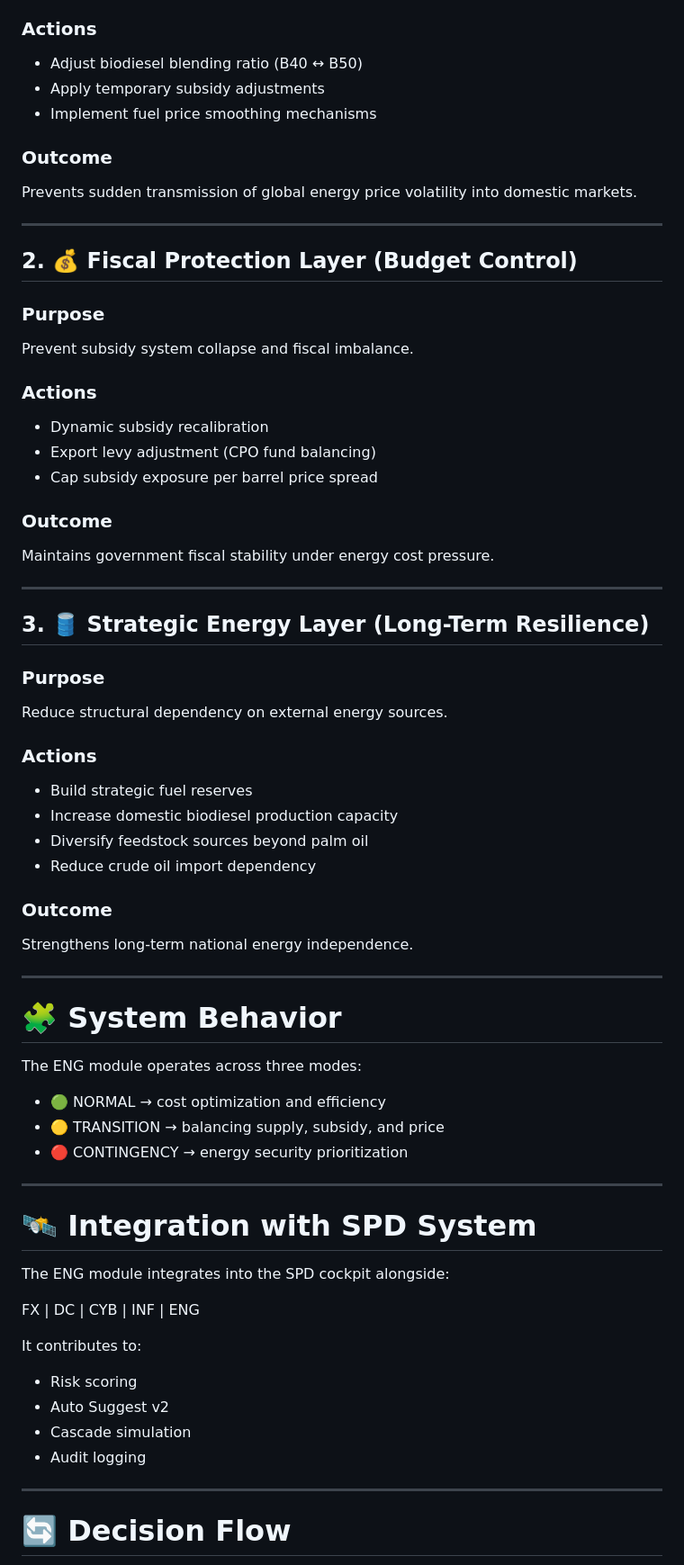
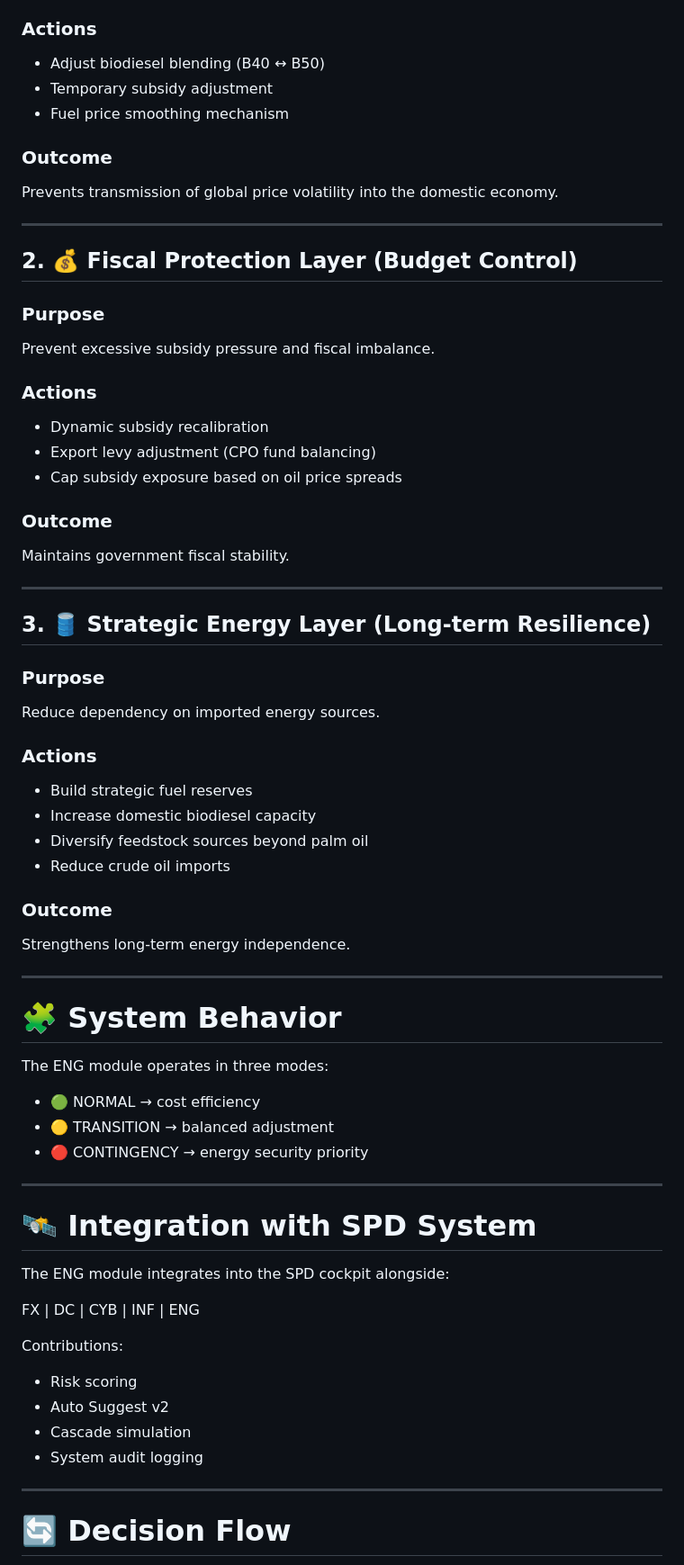
Before and after one commit to 123AGustien/sextant-rule-library, a Markdown page: ENG-MODULE-README.md, the part around one of its changes. Shown at 90% size. Drawn GitHub-style.

```diff
--- a/ENG-MODULE-README.md
+++ b/ENG-MODULE-README.md
@@ -129,52 +155,52 @@ Absorb immediate market shocks and prevent sudden disruptions.
 
 ### Actions
-- Adjust biodiesel blending ratio (B40 ↔ B50)
-- Apply temporary subsidy adjustments
-- Implement fuel price smoothing mechanisms
+- Adjust biodiesel blending (B40 ↔ B50)
+- Temporary subsidy adjustment
+- Fuel price smoothing mechanism
 
 ### Outcome
-Prevents sudden transmission of global energy price volatility into domestic markets.
+Prevents transmission of global price volatility into the domestic economy.
 
 ---
 
 ## 2. 💰 Fiscal Protection Layer (Budget Control)
 
 ### Purpose
-Prevent subsidy system collapse and fiscal imbalance.
+Prevent excessive subsidy pressure and fiscal imbalance.
 
 ### Actions
 - Dynamic subsidy recalibration
 - Export levy adjustment (CPO fund balancing)
-- Cap subsidy exposure per barrel price spread
+- Cap subsidy exposure based on oil price spreads
 
 ### Outcome
-Maintains government fiscal stability under energy cost pressure.
+Maintains government fiscal stability.
 
 ---
 
-## 3. 🛢 Strategic Energy Layer (Long-Term Resilience)
+## 3. 🛢 Strategic Energy Layer (Long-term Resilience)
 
 ### Purpose
-Reduce structural dependency on external energy sources.
+Reduce dependency on imported energy sources.
 
 ### Actions
 - Build strategic fuel reserves
-- Increase domestic biodiesel production capacity
+- Increase domestic biodiesel capacity
 - Diversify feedstock sources beyond palm oil
-- Reduce crude oil import dependency
+- Reduce crude oil imports
 
 ### Outcome
-Strengthens long-term national energy independence.
+Strengthens long-term energy independence.
 
 ---
 
 # 🧩 System Behavior
 
-The ENG module operates across three modes:
+The ENG module operates in three modes:
 
-- 🟢 NORMAL → cost optimization and efficiency
-- 🟡 TRANSITION → balancing supply, subsidy, and price
-- 🔴 CONTINGENCY → energy security prioritization
+- 🟢 NORMAL → cost efficiency
+- 🟡 TRANSITION → balanced adjustment
+- 🔴 CONTINGENCY → energy security priority
 
 ---
 
@@ -184,11 +210,11 @@ The ENG module integrates into the SPD cockpit alongside:
 
 FX | DC | CYB | INF | ENG
 
-It contributes to:
+Contributions:
 - Risk scoring
 - Auto Suggest v2
 - Cascade simulation
-- Audit logging
+- System audit logging
 
 ---
 
```
Also changed, not shown: other parts of ENG-MODULE-README.md (+73 -21 lines).
